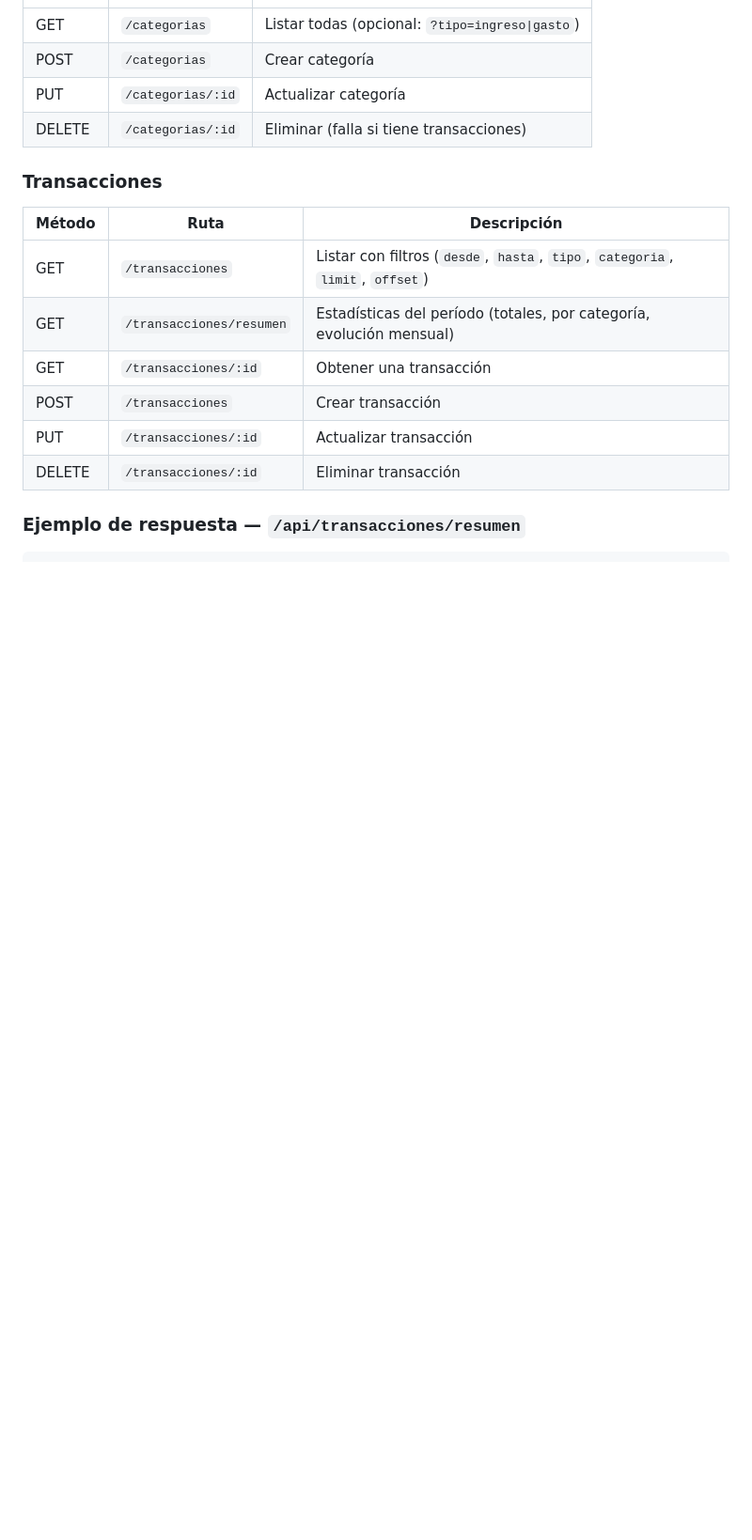
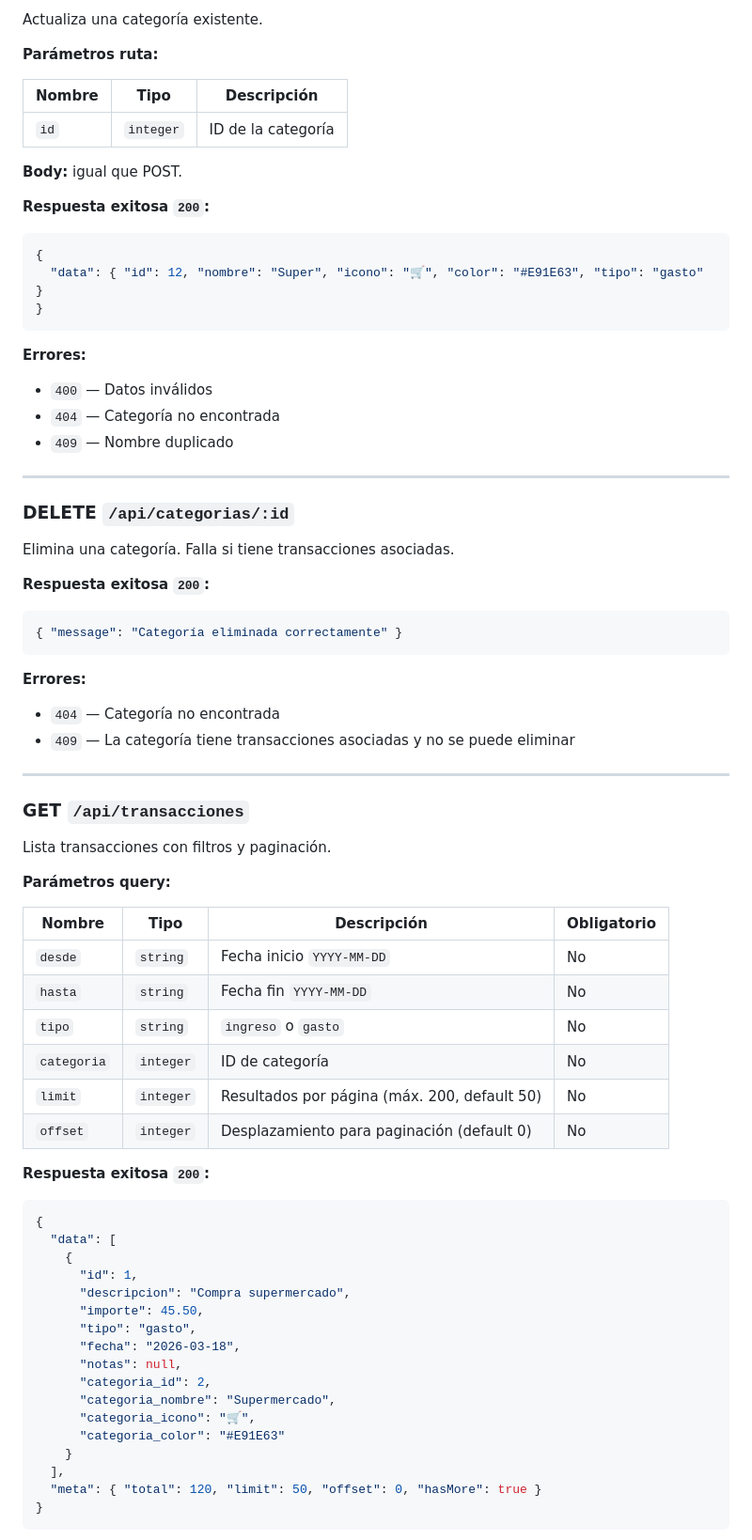
Before and after one commit to javips99/Gestor-de-gastos, a Markdown page: README.md, the part around one of its changes. Shown at 94% size. GitHub-like rendering; blank space fills up the shorter version.

````diff
--- a/README.md
+++ b/README.md
@@ -138,19 +202,75 @@ Base URL: `http://localhost:3000/api`
+Actualiza una categoría existente.
+
+**Parámetros ruta:**
+
+| Nombre | Tipo | Descripción |
 |--------|------|-------------|
-| GET | `/categorias` | Listar todas (opcional: `?tipo=ingreso\|gasto`) |
-| POST | `/categorias` | Crear categoría |
-| PUT | `/categorias/:id` | Actualizar categoría |
-| DELETE | `/categorias/:id` | Eliminar (falla si tiene transacciones) |
+| `id` | `integer` | ID de la categoría |
 
-### Transacciones
+**Body:** igual que POST.
 
-| Método | Ruta | Descripción |
-|--------|------|-------------|
-| GET | `/transacciones` | Listar con filtros (`desde`, `hasta`, `tipo`, `categoria`, `limit`, `offset`) |
-| GET | `/transacciones/resumen` | Estadísticas del período (totales, por categoría, evolución mensual) |
-| GET | `/transacciones/:id` | Obtener una transacción |
-| POST | `/transacciones` | Crear transacción |
-| PUT | `/transacciones/:id` | Actualizar transacción |
-| DELETE | `/transacciones/:id` | Eliminar transacción |
+**Respuesta exitosa `200`:**
+```json
+{
+  "data": { "id": 12, "nombre": "Super", "icono": "🛒", "color": "#E91E63", "tipo": "gasto" }
+}
+```
 
-### Ejemplo de respuesta — `/api/transacciones/resumen`
+**Errores:**
+- `400` — Datos inválidos
+- `404` — Categoría no encontrada
+- `409` — Nombre duplicado
 
+---
+
+### DELETE `/api/categorias/:id`
+
+Elimina una categoría. Falla si tiene transacciones asociadas.
+
+**Respuesta exitosa `200`:**
+```json
+{ "message": "Categoría eliminada correctamente" }
+```
+
+**Errores:**
+- `404` — Categoría no encontrada
+- `409` — La categoría tiene transacciones asociadas y no se puede eliminar
+
+---
+
+### GET `/api/transacciones`
+
+Lista transacciones con filtros y paginación.
+
+**Parámetros query:**
+
+| Nombre | Tipo | Descripción | Obligatorio |
+|--------|------|-------------|-------------|
+| `desde` | `string` | Fecha inicio `YYYY-MM-DD` | No |
+| `hasta` | `string` | Fecha fin `YYYY-MM-DD` | No |
+| `tipo` | `string` | `ingreso` o `gasto` | No |
+| `categoria` | `integer` | ID de categoría | No |
+| `limit` | `integer` | Resultados por página (máx. 200, default 50) | No |
+| `offset` | `integer` | Desplazamiento para paginación (default 0) | No |
+
+**Respuesta exitosa `200`:**
+```json
+{
+  "data": [
+    {
+      "id": 1,
+      "descripcion": "Compra supermercado",
+      "importe": 45.50,
+      "tipo": "gasto",
+      "fecha": "2026-03-18",
+      "notas": null,
+      "categoria_id": 2,
+      "categoria_nombre": "Supermercado",
+      "categoria_icono": "🛒",
+      "categoria_color": "#E91E63"
+    }
+  ],
+  "meta": { "total": 120, "limit": 50, "offset": 0, "hasMore": true }
+}
+```
+
````
Also changed, not shown: other parts of README.md (+245 -130 lines).
